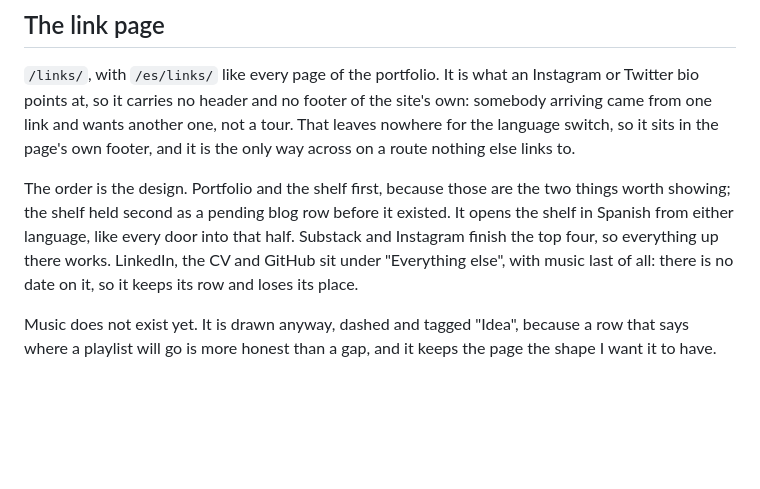
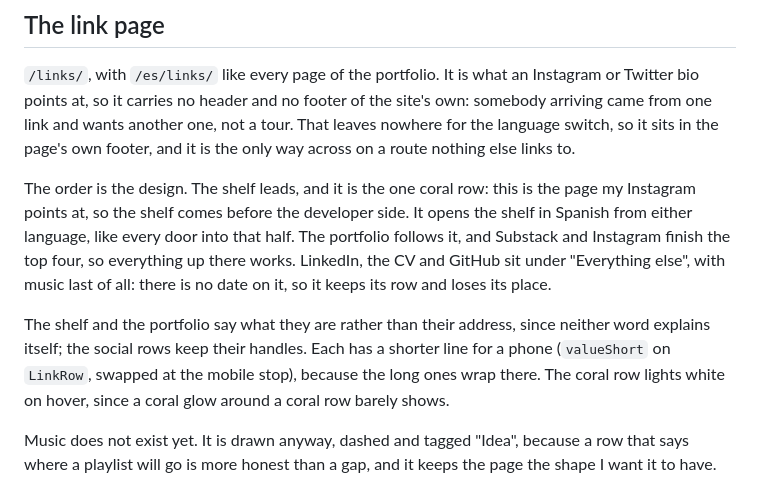
Before and after one commit to alexdanieldm/alexdanieldm.github.io, a Markdown page: README.md, the part around the change. Drawn GitHub-style; blank space fills up the shorter version.

Commit message:
docs(readme): write down the link page's new lead and its descriptions
The shelf leads in coral now, the shelf and the portfolio describe
themselves with a shorter line for phones, and the coral row lights
white on hover.

```diff
--- a/README.md
+++ b/README.md
@@ -210,13 +210,19 @@ own: somebody arriving came from one link and wants another one, not a tour.
 That leaves nowhere for the language switch, so it sits in the page's own
 footer, and it is the only way across on a route nothing else links to.
 
-The order is the design. Portfolio and the shelf first, because those are the
-two things worth showing; the shelf held second as a pending blog row before it
-existed. It opens the shelf in Spanish from either language, like every door
-into that half. Substack and Instagram finish the top four, so everything up
-there works. LinkedIn, the CV and GitHub sit under "Everything else", with
-music last of all: there is no date on it, so it keeps its row and loses its
-place.
+The order is the design. The shelf leads, and it is the one coral row: this is
+the page my Instagram points at, so the shelf comes before the developer side.
+It opens the shelf in Spanish from either language, like every door into that
+half. The portfolio follows it, and Substack and Instagram finish the top four,
+so everything up there works. LinkedIn, the CV and GitHub sit under "Everything
+else", with music last of all: there is no date on it, so it keeps its row and
+loses its place.
+
+The shelf and the portfolio say what they are rather than their address, since
+neither word explains itself; the social rows keep their handles. Each has a
+shorter line for a phone (`valueShort` on `LinkRow`, swapped at the mobile
+stop), because the long ones wrap there. The coral row lights white on hover,
+since a coral glow around a coral row barely shows.
 
 Music does not exist yet. It is drawn anyway, dashed and tagged "Idea",
 because a row that says where a playlist will go is more honest than a gap,
```
